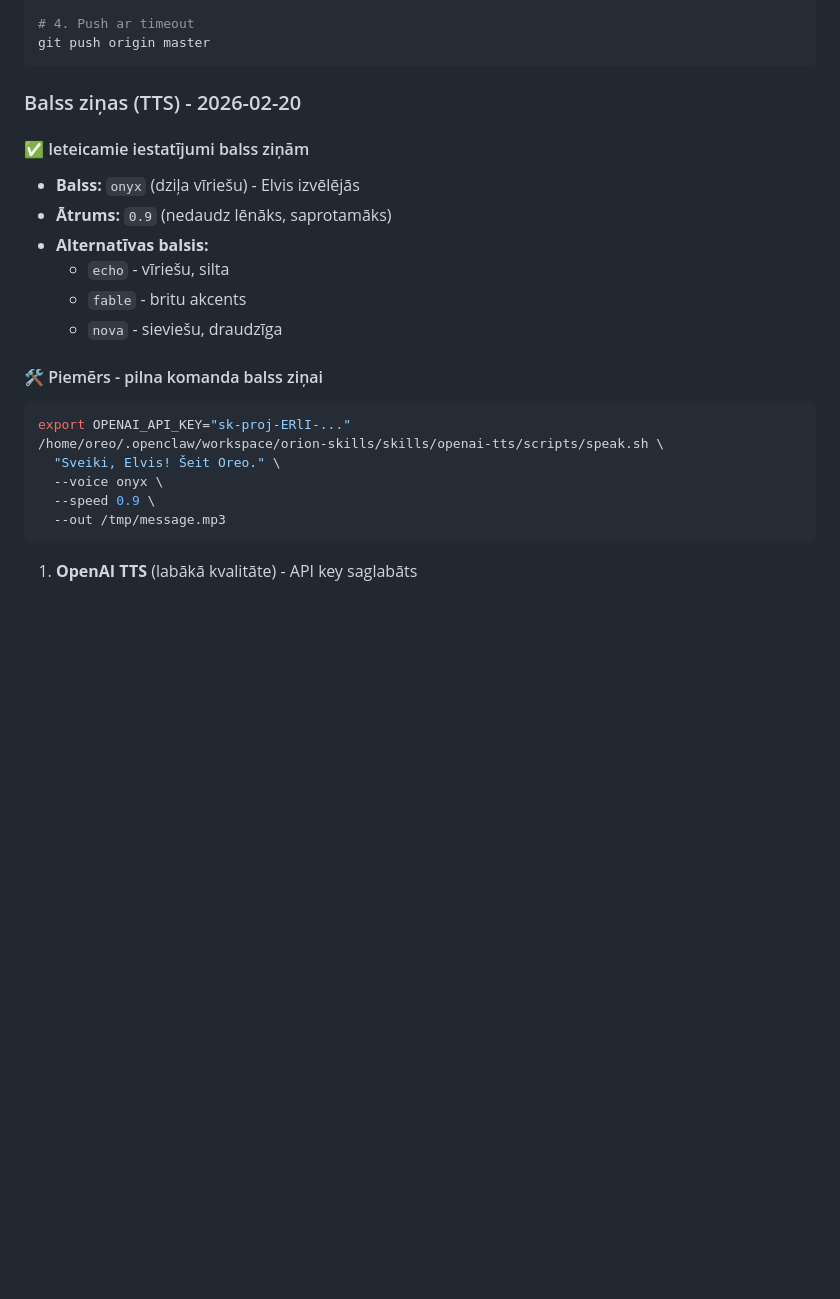
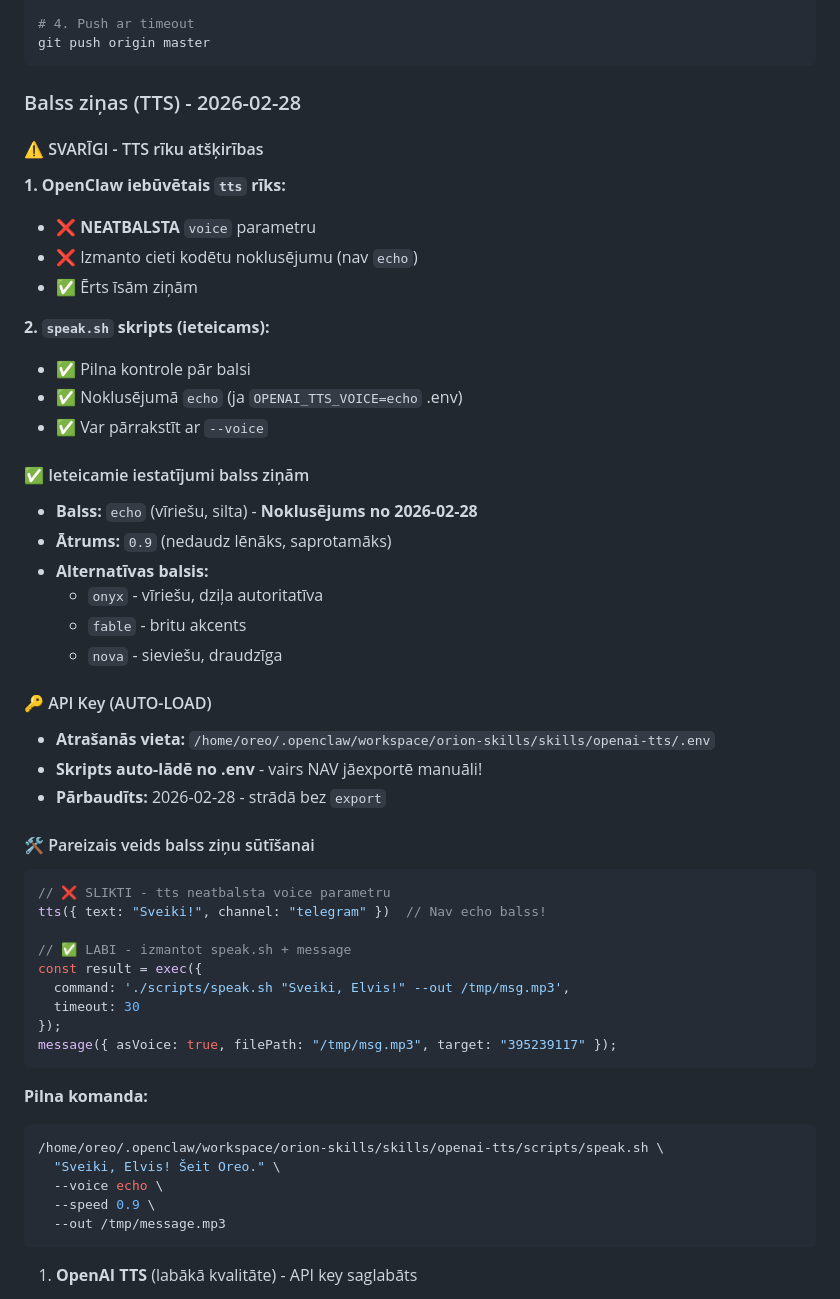
Before and after one commit to wingalot/Orion-3.0, a Markdown page: MEMORY.md, the part around the change. Drawn GitHub-style; blank space fills up the shorter version.

Commit message:
Dokumentācija: Pievienots pareizais TTS lietošanas veids ar echo balsi

````diff
--- a/MEMORY.md
+++ b/MEMORY.md
@@ -104,22 +104,52 @@ git commit -m "ziņa"
 git push origin master
 ```
 
-### Balss ziņas (TTS) - 2026-02-20
+### Balss ziņas (TTS) - 2026-02-28
+
+#### ⚠️ SVARĪGI - TTS rīku atšķirības
+
+**1. OpenClaw iebūvētais `tts` rīks:**
+- ❌ **NEATBALSTA** `voice` parametru
+- ❌ Izmanto cieti kodētu noklusējumu (nav `echo`)
+- ✅ Ērts īsām ziņām
+
+**2. `speak.sh` skripts (ieteicams):**
+- ✅ Pilna kontrole pār balsi
+- ✅ Noklusējumā `echo` (ja `OPENAI_TTS_VOICE=echo` .env)
+- ✅ Var pārrakstīt ar `--voice`
 
 #### ✅ Ieteicamie iestatījumi balss ziņām
-- **Balss:** `onyx` (dziļa vīriešu) - Elvis izvēlējās
+- **Balss:** `echo` (vīriešu, silta) - **Noklusējums no 2026-02-28**
 - **Ātrums:** `0.9` (nedaudz lēnāks, saprotamāks)
 - **Alternatīvas balsis:**
-  - `echo` - vīriešu, silta
+  - `onyx` - vīriešu, dziļa autoritatīva
   - `fable` - britu akcents
   - `nova` - sieviešu, draudzīga
 
-#### 🛠️ Piemērs - pilna komanda balss ziņai
+#### 🔑 API Key (AUTO-LOAD)
+- **Atrašanās vieta:** `/home/oreo/.openclaw/workspace/orion-skills/skills/openai-tts/.env`
+- **Skripts auto-lādē no .env** - vairs NAV jāexportē manuāli!
+- **Pārbaudīts:** 2026-02-28 - strādā bez `export`
+
+#### 🛠️ Pareizais veids balss ziņu sūtīšanai
+
+```javascript
+// ❌ SLIKTI - tts neatbalsta voice parametru
+tts({ text: "Sveiki!", channel: "telegram" })  // Nav echo balss!
+
+// ✅ LABI - izmantot speak.sh + message
+const result = exec({
+  command: './scripts/speak.sh "Sveiki, Elvis!" --out /tmp/msg.mp3',
+  timeout: 30
+});
+message({ asVoice: true, filePath: "/tmp/msg.mp3", target: "395239117" });
+```
+
+**Pilna komanda:**
 ```bash
-export OPENAI_API_KEY="sk-proj-ERlI-..."
 /home/oreo/.openclaw/workspace/orion-skills/skills/openai-tts/scripts/speak.sh \
   "Sveiki, Elvis! Šeit Oreo." \
-  --voice onyx \
+  --voice echo \
   --speed 0.9 \
   --out /tmp/message.mp3
 ```
````
